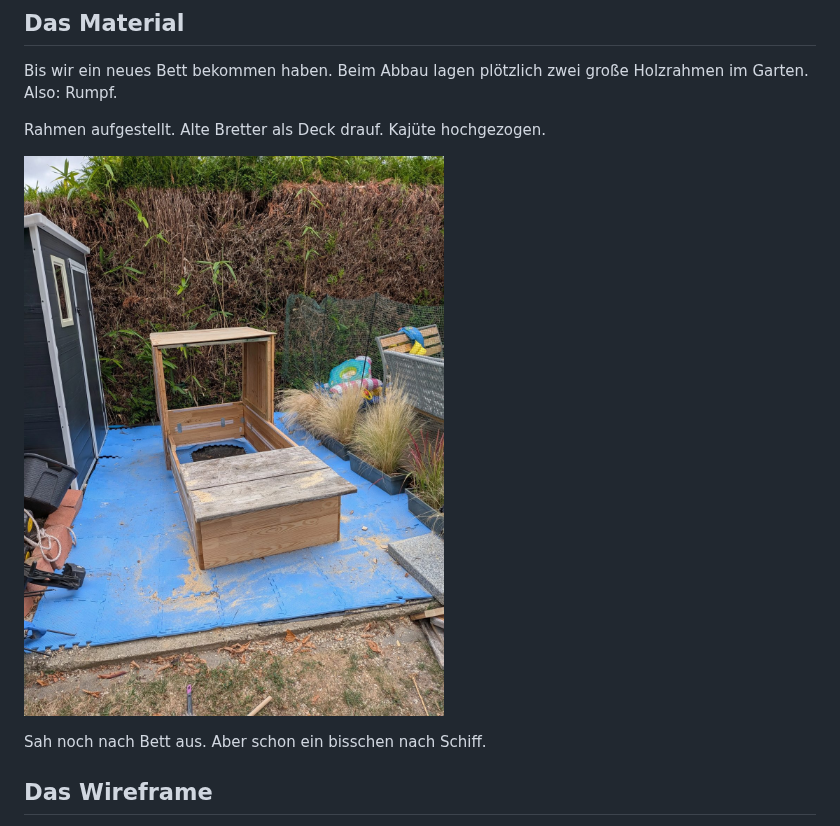
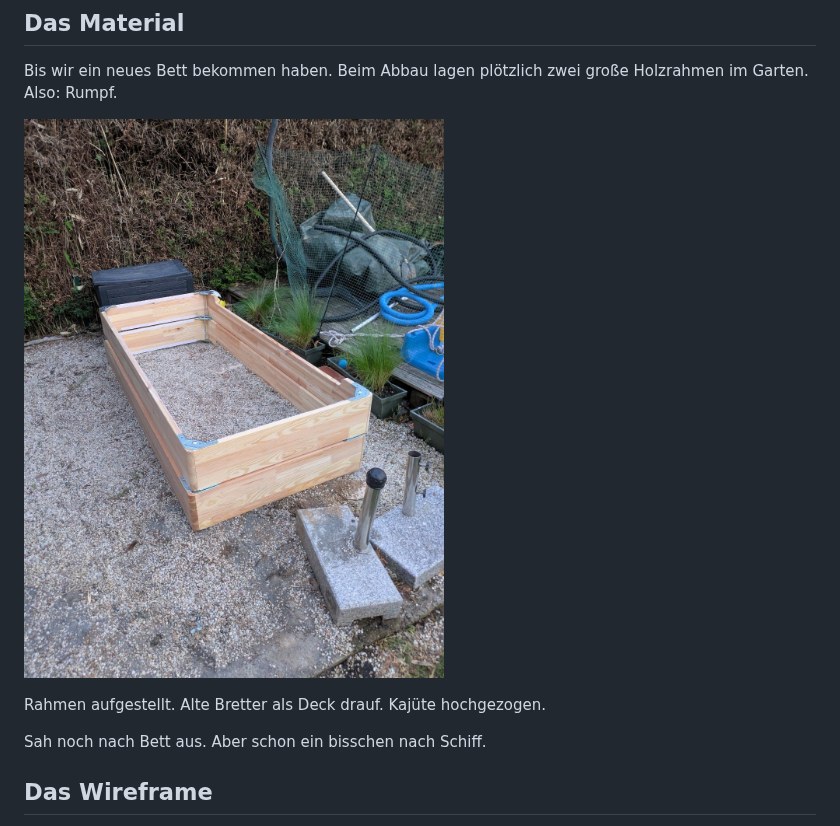
Before and after one commit to Fauteck/website, a Markdown page: blog/piratenschiff.md, the part around the change. GitHub-like rendering; pictures changed too: blog/images/piratenschiff/rumpf.jpg.

```diff
--- a/blog/piratenschiff.md
+++ b/blog/piratenschiff.md
@@ -25,9 +25,9 @@ Dann passierte erstmal nichts. Klassische Idee für irgendwann.
 
 Bis wir ein neues Bett bekommen haben. Beim Abbau lagen plötzlich zwei große Holzrahmen im Garten. Also: Rumpf.
 
+![Die beiden Bettrahmen auf dem Kies, mit verzinkten Winkeln zu einem Rechteck verschraubt. Noch ohne Deck, ohne Kajüte](images/piratenschiff/rumpf.jpg)
+
 Rahmen aufgestellt. Alte Bretter als Deck drauf. Kajüte hochgezogen.
-
-![Der rohe Rumpf aus den Bettrahmen auf blauen Bodenmatten, vorne ein Deck aus verwitterten grauen Brettern, dahinter das Gerüst der Kajüte](images/piratenschiff/rumpf.jpg)
 
 Sah noch nach Bett aus. Aber schon ein bisschen nach Schiff.
 
```
Also changed, not shown: 4 other files.
